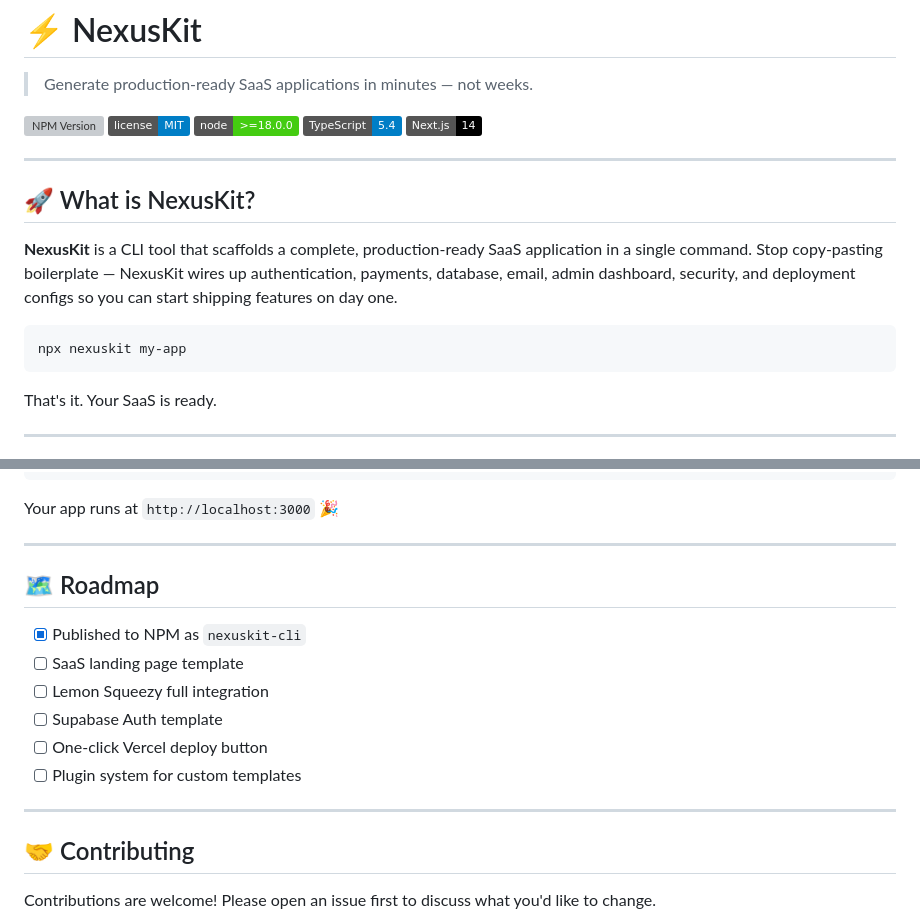
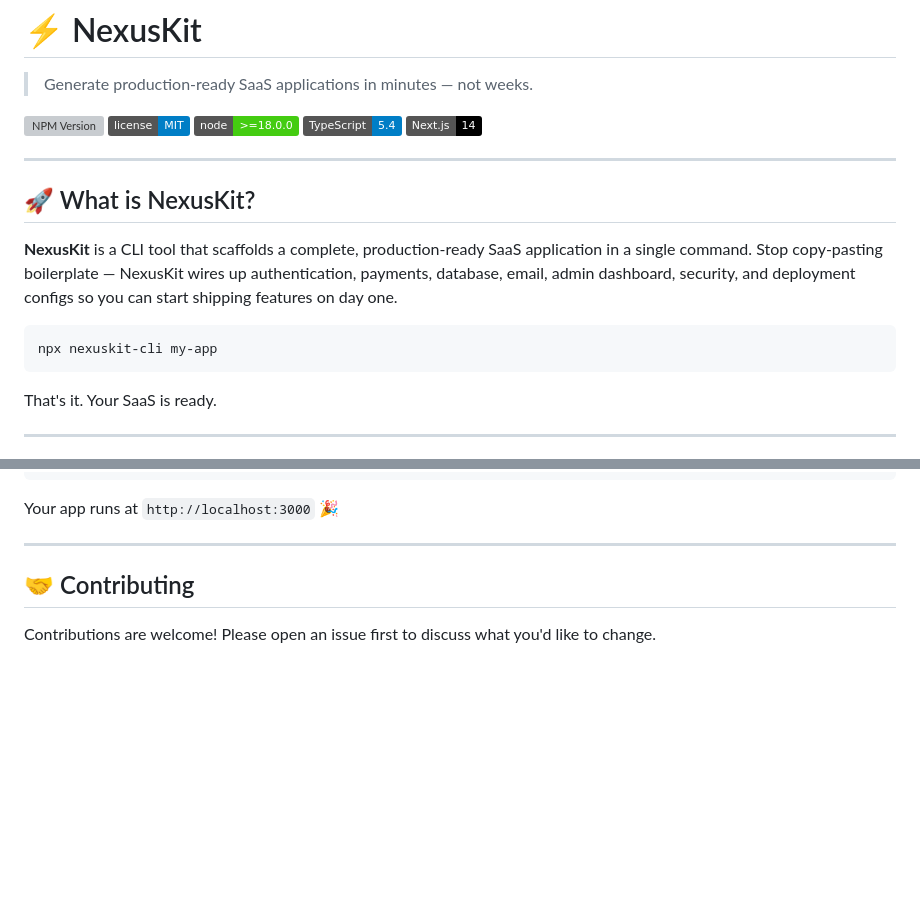
Before and after one commit to mcKrash/NexusKit, a Markdown page: README.md, 2 parts joined by grey strips. Rendered like a GitHub page; badges without logos; blank space fills up the shorter version; grey boxes are pictures that could not be loaded.

Commit message:
docs: remove roadmap section

````diff
--- a/README.md
+++ b/README.md
@@ -15,7 +15,7 @@
 **NexusKit** is a CLI tool that scaffolds a complete, production-ready SaaS application in a single command. Stop copy-pasting boilerplate — NexusKit wires up authentication, payments, database, email, admin dashboard, security, and deployment configs so you can start shipping features on day one.
 
 ```bash
-npx nexuskit my-app
+npx nexuskit-cli my-app
 ```
 
 That's it. Your SaaS is ready.
@@ -148,16 +148,6 @@ Your app runs at `http://localhost:3000` 🎉
 
 ---
 
-## 🗺️ Roadmap
-
-- [x] Published to NPM as `nexuskit-cli`
-- [ ] SaaS landing page template
-- [ ] Lemon Squeezy full integration
-- [ ] Supabase Auth template
-- [ ] One-click Vercel deploy button
-- [ ] Plugin system for custom templates
-
----
 
 ## 🤝 Contributing
 
````
Also changed, not shown: other parts of README.md (+1 -1 lines).
